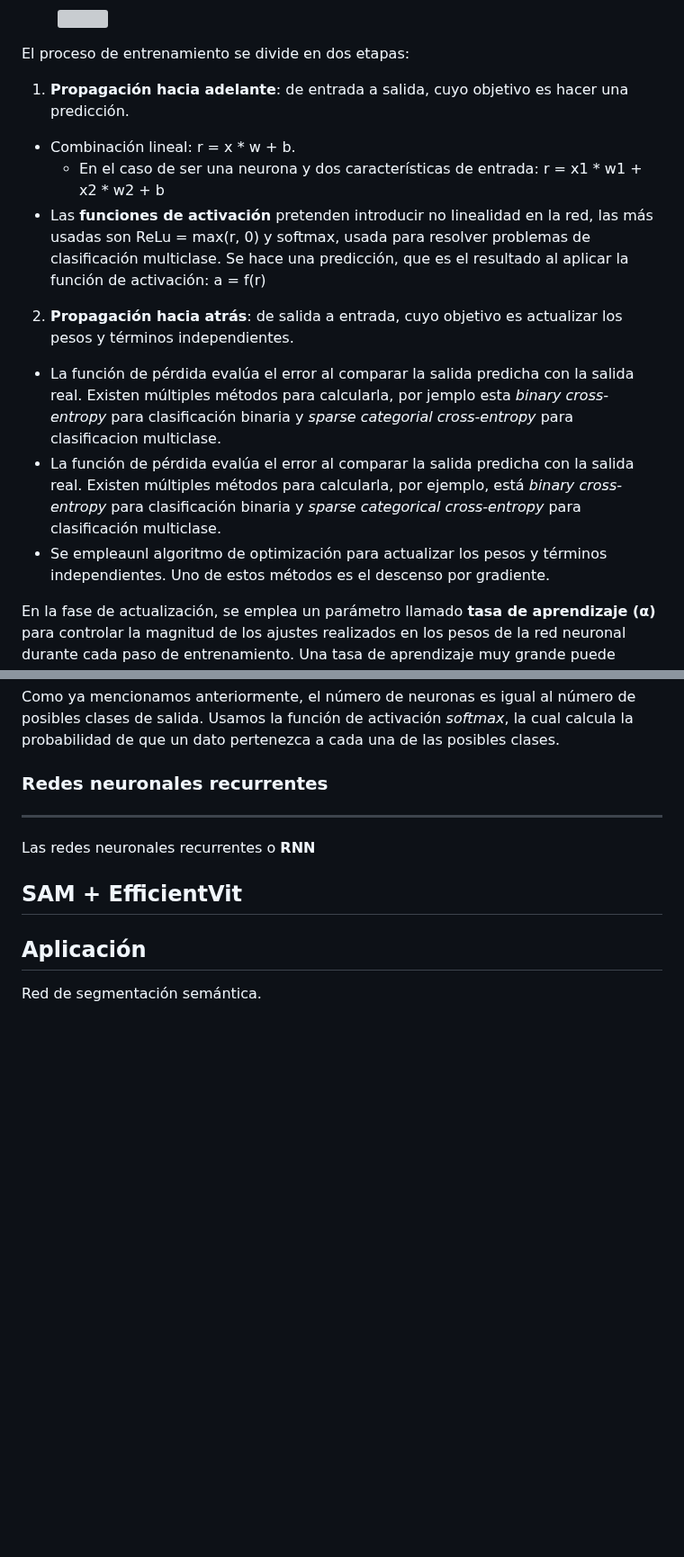
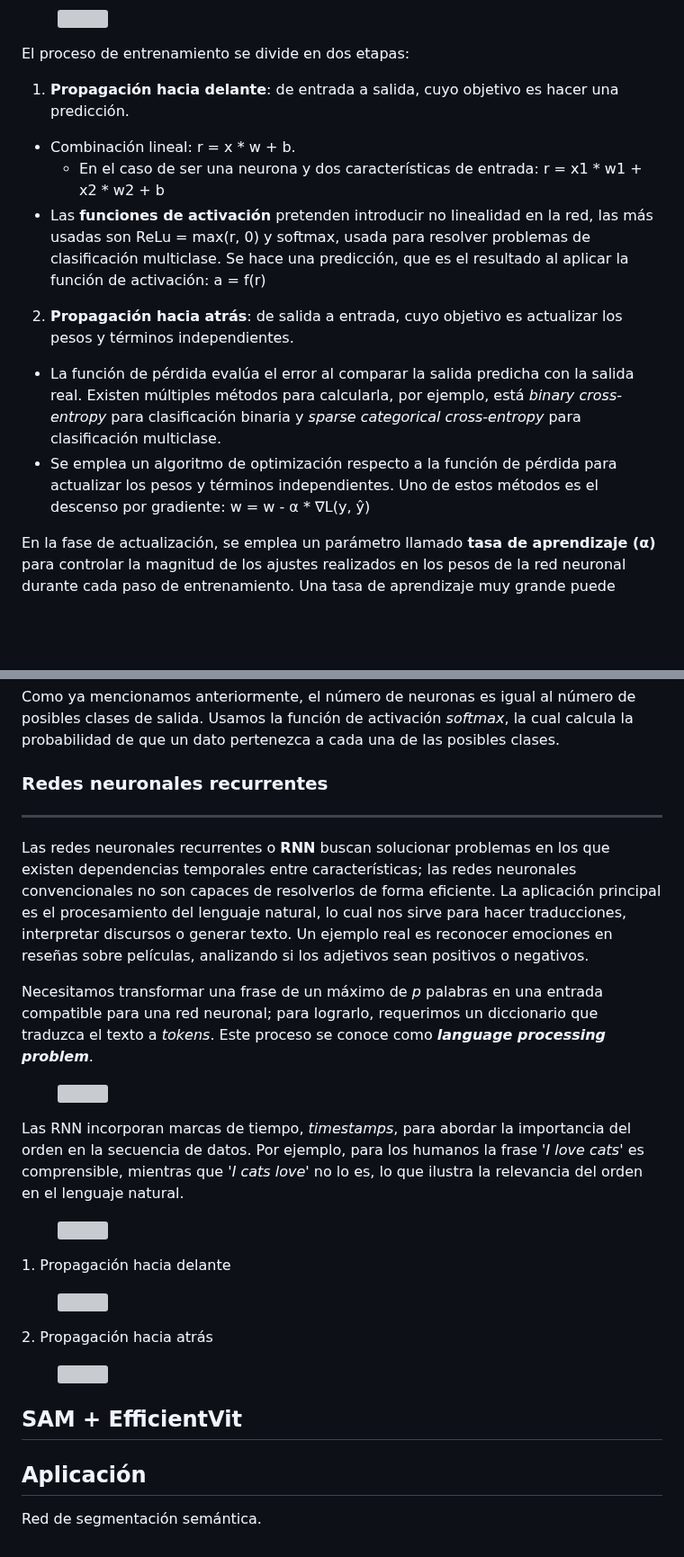
Before and after one commit to RoboticsLabURJC/2024-tfg-lara-poves, a Markdown page: docs/_posts/2024-03-26-Perception.md, 2 parts joined by grey strips. Shown at 90% size. GitHub-like rendering; blank space fills up the shorter version; grey boxes are pictures that could not be loaded.

```diff
--- a/docs/_posts/2024-03-26-Perception.md
+++ b/docs/_posts/2024-03-26-Perception.md
@@ -58,15 +58,14 @@ En la siguiente imagen podemos ver un ejemplo de red neuronal, en el que cada ne
 </figure>
 
 El proceso de entrenamiento se divide en dos etapas:
-1. **Propagación hacia adelante**: de entrada a salida, cuyo objetivo es hacer una predicción.
+1. **Propagación hacia delante**: de entrada a salida, cuyo objetivo es hacer una predicción.
 - Combinación lineal: r = x * w + b.
   - En el caso de ser una neurona y dos características de entrada: r = x1 * w1 + x2 * w2 + b
 - Las **funciones de activación** pretenden introducir no linealidad en la red, las más usadas son ReLu = max(r, 0) y softmax, usada para resolver problemas de clasificación multiclase. Se hace una predicción, que es el resultado al aplicar la función de activación: a = f(r)
 
 2. **Propagación hacia atrás**: de salida a entrada, cuyo objetivo es actualizar los pesos y términos independientes.
-- La función de pérdida evalúa el error al comparar la salida predicha con la salida real. Existen múltiples métodos para calcularla, por jemplo esta *binary cross-entropy* para clasificación binaria y  *sparse categorial cross-entropy* para clasificacion multiclase.
 - La función de pérdida evalúa el error al comparar la salida predicha con la salida real. Existen múltiples métodos para calcularla, por ejemplo, está *binary cross-entropy* para clasificación binaria y *sparse categorical cross-entropy* para clasificación multiclase.
-- Se empleaunl algoritmo de optimización para actualizar los pesos y términos independientes. Uno de estos métodos es el descenso por gradiente.
+- Se emplea un algoritmo de optimización respecto a la función de pérdida para actualizar los pesos y términos independientes. Uno de estos métodos es el descenso por gradiente: w = w - α * ∇L(y, ŷ)
 
 En la fase de actualización, se emplea un parámetro llamado **tasa de aprendizaje (α)** para controlar la magnitud de los ajustes realizados en los pesos de la red neuronal durante cada paso de entrenamiento. Una tasa de aprendizaje muy grande puede provocar oscilaciones y dificultar la convergencia al punto óptimo, mientras que una tasa muy pequeña puede prolongar significativamente el tiempo de entrenamiento y el consumo de recursos computacionales
 
@@ -135,7 +134,25 @@ Como ya mencionamos anteriormente, el número de neuronas es igual al número de
 ### Redes neuronales recurrentes
 ---
 
-Las redes neuronales recurrentes o **RNN**
+Las redes neuronales recurrentes o **RNN** buscan solucionar problemas en los que existen dependencias temporales entre características; las redes neuronales convencionales no son capaces de resolverlos de forma eficiente. La aplicación principal es el procesamiento del lenguaje natural, lo cual nos sirve para hacer traducciones, interpretar discursos o generar texto. Un ejemplo real es reconocer emociones en reseñas sobre películas, analizando si los adjetivos sean positivos o negativos.
+
+Necesitamos transformar una frase de un máximo de *p* palabras en una entrada compatible para una red neuronal; para lograrlo, requerimos un diccionario que traduzca el texto a *tokens*. Este proceso se conoce como ***language processing problem***.
+<figure class="align-center" style="max-width: 90%">
+  <img src="{{ site.url }}{{ site.baseurl }}/images/perception/language.jpeg" alt="">
+</figure>
+
+Las RNN incorporan marcas de tiempo, *timestamps*, para abordar la importancia del orden en la secuencia de datos. Por ejemplo, para los humanos la frase '*I love cats*' es comprensible, mientras que '*I cats love*' no lo es, lo que ilustra la relevancia del orden en el lenguaje natural.
+<figure class="align-center" style="max-width: 90%">
+  <img src="{{ site.url }}{{ site.baseurl }}/images/perception/structure.jpeg" alt="">
+</figure>
+1. Propagación hacia delante
+<figure class="align-center" style="max-width: 90%">
+  <img src="{{ site.url }}{{ site.baseurl }}/images/perception/forward.jpeg" alt="">
+</figure>
+2. Propagación hacia atrás
+<figure class="align-center" style="max-width: 90%">
+  <img src="{{ site.url }}{{ site.baseurl }}/images/perception/backward.jpeg" alt="">
+</figure>
 
 ## SAM + EfficientVit
 
```
